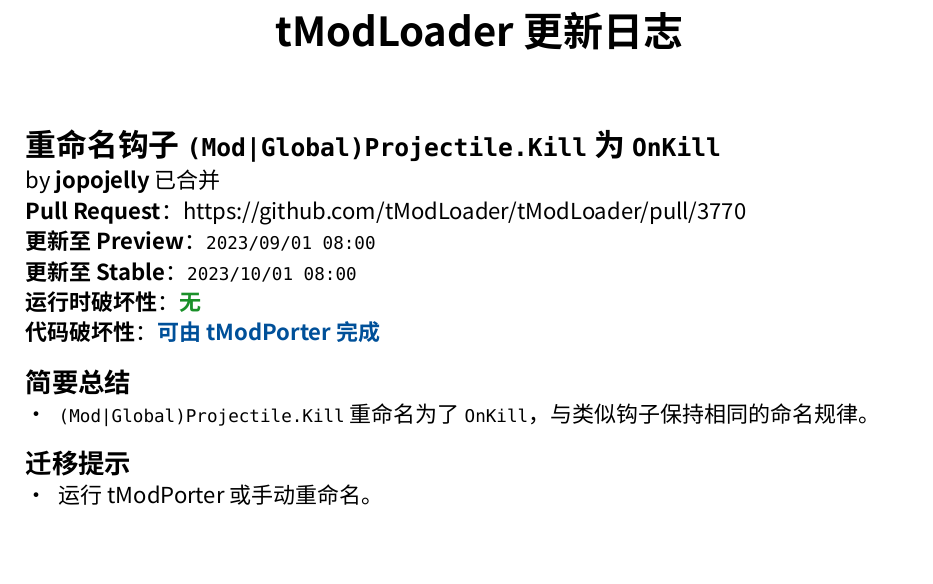
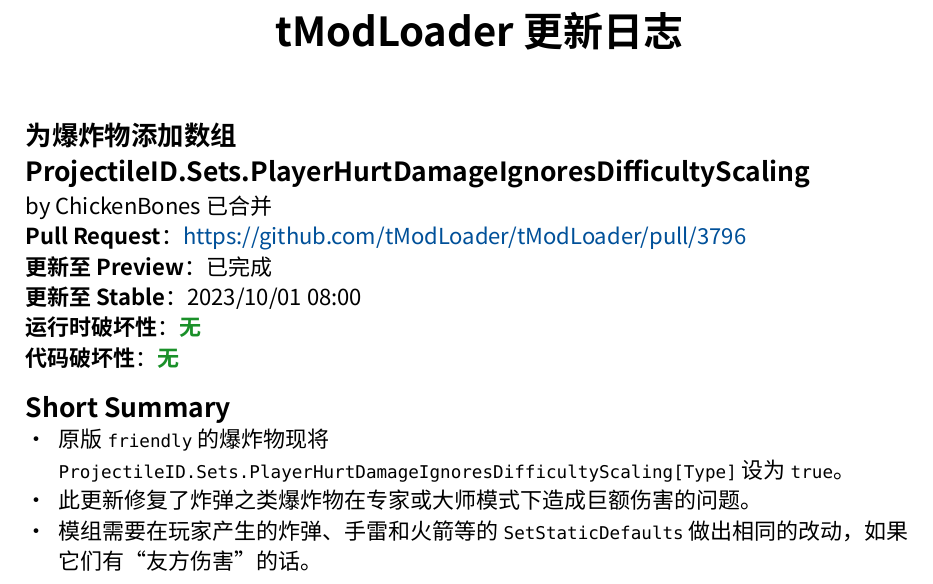
Before and after one commit to lace-wing/tml-doc, a Typst document (Info/tml-pre-log.typ): part of the page, cut so that both start at the same text, the shorter picture padded with empty space. The pictures show the PDF file Info/tml-pre-log.pdf that the author committed with the source.

Commit message:
forgor to com

```diff
--- a/Info/tml-pre-log.typ
+++ b/Info/tml-pre-log.typ
@@ -20,16 +29,15 @@
 
 #h(5%)
 
-= 重命名钩子 `(Mod|Global)Projectile.Kill` 为 `OnKill`
-by *jopojelly* 已合并 \
-*Pull Request*：#link("https://github.com/tModLoader/tModLoader/pull/3770") \
-*更新至 Preview*：`2023/09/01 08:00` \
-*更新至 Stable*：`2023/10/01 08:00` \
-*运行时破坏性*：#c-text("无", c-green) \
-*代码破坏性*：#c-text("可由 tModPorter 完成", c-blue)
+== 为爆炸物添加数组 ProjectileID.Sets.PlayerHurtDamageIgnoresDifficultyScaling
+by ChickenBones 已合并 \
+*Pull Request*：#link("https://github.com/tModLoader/tModLoader/pull/3796") \
+*更新至 Preview*：已完成 \
+*更新至 Stable*：2023/10/01 08:00 \
+*运行时破坏性*：#info[*无*] \
+*代码破坏性*：#info[*无*]
 
-== 简要总结
-- `(Mod|Global)Projectile.Kill` 重命名为了 `OnKill`，与类似钩子保持相同的命名规律。
-
-== 迁移提示
-- 运行 tModPorter 或手动重命名。
+== Short Summary
+- 原版 `friendly` 的爆炸物现将 `ProjectileID.Sets.PlayerHurtDamageIgnoresDifficultyScaling[Type]` 设为 `true`。
+- 此更新修复了炸弹之类爆炸物在专家或大师模式下造成巨额伤害的问题。
+- 模组需要在玩家产生的炸弹、手雷和火箭等的 `SetStaticDefaults` 做出相同的改动，_如果_ 它们有“友方伤害”的话。
```
Also changed, not shown: Tickstart/tickstart.typ (+3 -0 lines), Info/tml-pre-log.pdf, Tickstart/tickstart.pdf, Info/tml-pre-log.typ (23 more changed lines).
